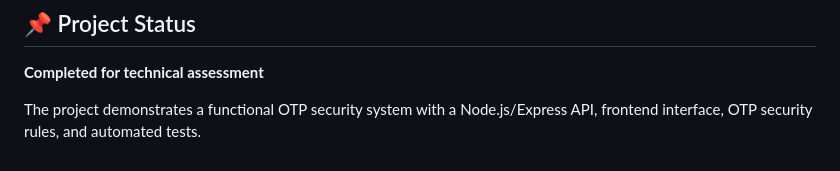
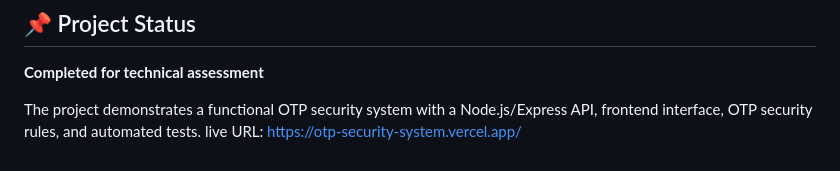
Before and after one commit to Mikel17croc/otp-security-system, a Markdown page: README.md, the part around the change. GitHub-like rendering.

Commit message:
README.md update 2

```diff
--- a/README.md
+++ b/README.md
@@ -563,3 +563,4 @@ South Africa
 **Completed for technical assessment**
 
 The project demonstrates a functional OTP security system with a Node.js/Express API, frontend interface, OTP security rules, and automated tests.
+live URL: https://otp-security-system.vercel.app/
```
